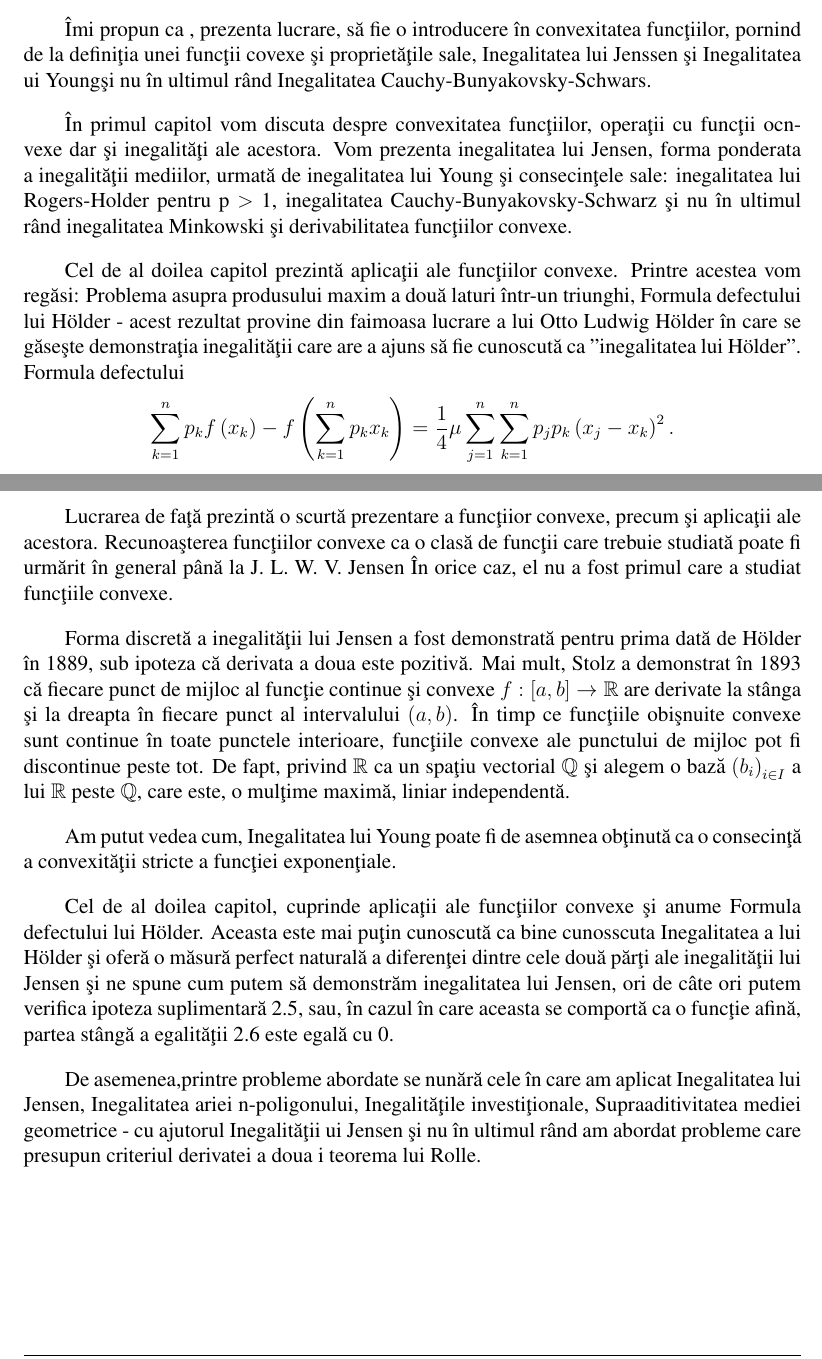
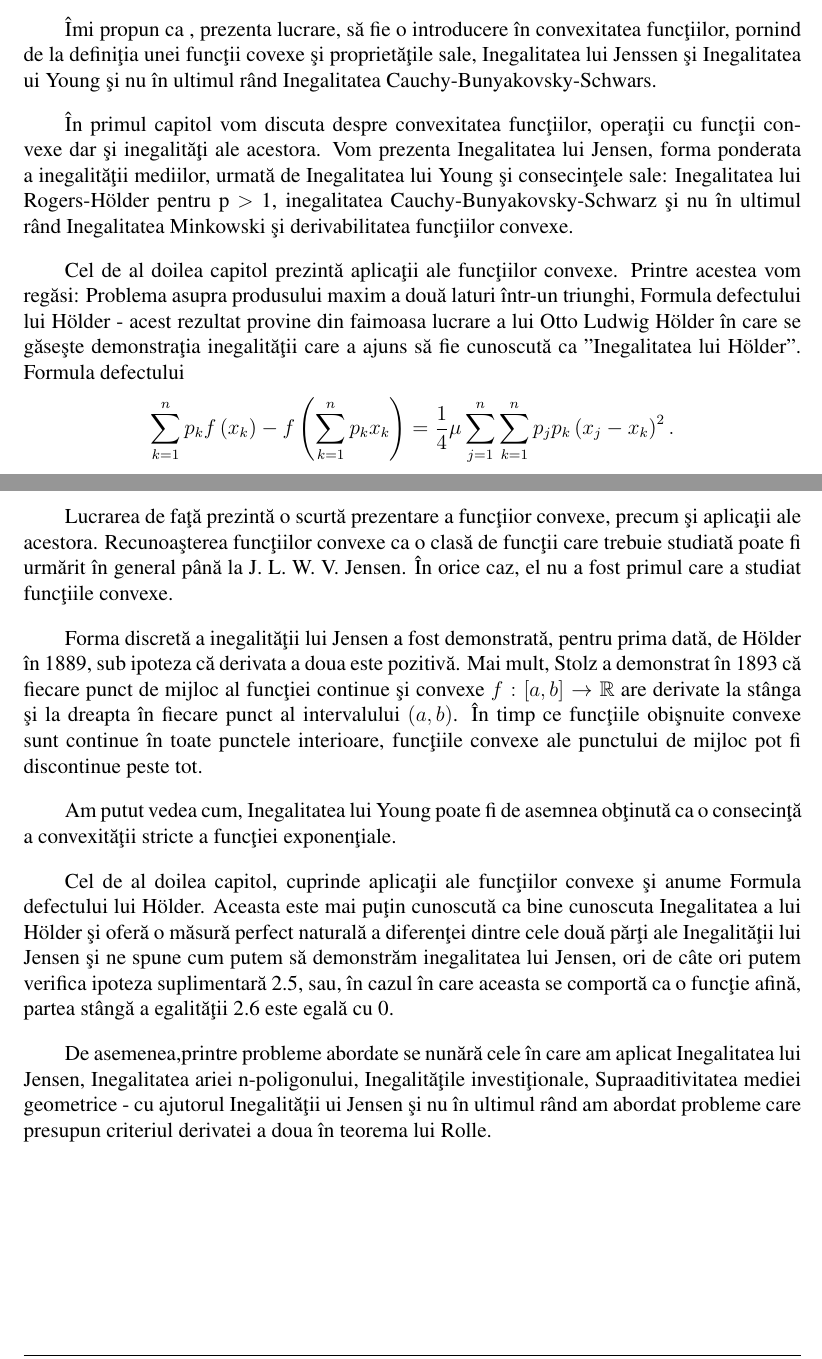
Before and after one commit to bogdancb95/Disertatie_Ramona, a LaTeX document (main.tex): two parts of pages 6 and 44 of 45, joined at a grey line, cut so that both start at the same text. Compiled offline with pdfLaTeX.

Commit message:
Actualizari din overleaf

```diff
--- a/main.tex
+++ b/main.tex
@@ -76,11 +76,11 @@ nu a fost \^{i}ntr-adev\u{a}r oficializat p\^{a}n\u{a} \^{i}n 1934.
 
 De fapt, experiment\u{a}m convexitatea tot timpul \c{s}i \^{i}n multe feluri. Cel mai prozaic exemplu este pozi\c{t}ia noastr\u{a} vertical\u{a}, care este asigurat\u{a} at\^{a}ta timp c\^{a}t proiec\c{t}ia vertical\u{a} a centrului nostru de greutate se afl\u{a} \^{i}n interiorul \^{i}nveli\c{s}ului convex al picioarelor noastre.De asemenea, convexitatea are un impact mare asupra vie\c{t}ii noastre de zi cu zi prin numeroase aplica\c{t}ii \^{i}n industrie, afaceri, medicin\u{a} \c{s}i art\u{a}.
 
-\^{I}mi propun ca , prezenta lucrare, s\u{a} fie o introducere \^{i}n convexitatea func\c{t}iilor, pornind de la defini\c{t}ia unei func\c{t}ii covexe \c{s}i propriet\u{a}\c{t}ile sale,  Inegalitatea lui Jenssen \c{s}i Inegalitatea ui Young\c{s}i nu \^{i}n ultimul r\^{a}nd Inegalitatea Cauchy-Bunyakovsky-Schwars.
-
-\^{I}n primul capitol vom discuta despre convexitatea func\c{t}iilor, opera\c{t}ii cu func\c{t}ii ocnvexe dar \c{s}i inegalit\u{a}\c{t}i ale acestora. Vom prezenta inegalitatea lui Jensen, forma ponderata a inegalit\u{a}\c{t}ii mediilor, urmat\u{a} de inegalitatea lui Young \c{s}i consecin\c{t}ele sale: inegalitatea lui Rogers-Holder pentru p \(>\) 1, inegalitatea Cauchy-Bunyakovsky-Schwarz \c{s}i nu \^{i}n ultimul r\^{a}nd inegalitatea Minkowski \c{s}i derivabilitatea func\c{t}iilor convexe.
-
-Cel de al doilea capitol prezint\u{a} aplica\c{t}ii ale func\c{t}iilor convexe. Printre acestea vom reg\u{a}si: Problema asupra produsului maxim a dou\u{a} laturi \^{i}ntr-un triunghi, Formula defectului lui Hölder - acest rezultat provine din faimoasa lucrare a lui Otto Ludwig Hölder \^{i}n care se g\u{a}seşte demonstra\c{t}ia inegalit\u{a}ţii care are a ajuns s\u{a} fie cunoscut\u{a}  ca ”inegalitatea lui Hölder”. Formula defectului
+\^{I}mi propun ca , prezenta lucrare, s\u{a} fie o introducere \^{i}n convexitatea func\c{t}iilor, pornind de la defini\c{t}ia unei func\c{t}ii covexe \c{s}i propriet\u{a}\c{t}ile sale,  Inegalitatea lui Jenssen \c{s}i Inegalitatea ui Young \c{s}i nu \^{i}n ultimul r\^{a}nd Inegalitatea Cauchy-Bunyakovsky-Schwars.
+
+\^{I}n primul capitol vom discuta despre convexitatea func\c{t}iilor, opera\c{t}ii cu func\c{t}ii convexe dar \c{s}i inegalit\u{a}\c{t}i ale acestora. Vom prezenta Inegalitatea lui Jensen, forma ponderata a inegalit\u{a}\c{t}ii mediilor, urmat\u{a} de Inegalitatea lui Young \c{s}i consecin\c{t}ele sale: Inegalitatea lui Rogers-Hölder pentru p \(>\) 1, inegalitatea Cauchy-Bunyakovsky-Schwarz \c{s}i nu \^{i}n ultimul r\^{a}nd Inegalitatea Minkowski \c{s}i derivabilitatea func\c{t}iilor convexe.
+
+Cel de al doilea capitol prezint\u{a} aplica\c{t}ii ale func\c{t}iilor convexe. Printre acestea vom reg\u{a}si: Problema asupra produsului maxim a dou\u{a} laturi \^{i}ntr-un triunghi, Formula defectului lui Hölder - acest rezultat provine din faimoasa lucrare a lui Otto Ludwig Hölder \^{i}n care se g\u{a}seşte demonstra\c{t}ia inegalit\u{a}ţii care a ajuns s\u{a} fie cunoscut\u{a}  ca ”Inegalitatea lui Hölder”. Formula defectului
 \begin{displaymath}
       \sum_{k = 1}^{n}p_{k}f\left ( x_{k} \right ) - f\left ( \sum_{k = 1}^{n} p_{k}x_{k}\right ) = \frac{1}{4}\mu \sum_{j = 1}^{n}\sum_{k = 1}^{n}p_{j}p_{k}\left ( x_{j} - x_{k} \right )^{2}.
 \end{displaymath}
@@ -1570,15 +1570,15 @@ Aceasta ne d\u{a} a doua inegalitate din \ref{eq:2.21} iar prima inegalitate se
 
 \chapter* {Concluzii}
 
-Lucrarea de fa\c{t}\u{a} prezint\u{a} o scurt\u{a} prezentare a func\c{t}iior convexe, precum \c{s}i aplica\c{t}ii ale acestora.  Recunoa\c{s}terea func\c{t}iilor convexe ca o clas\u{a} de func\c{t}ii care trebuie studiat\u{a} poate fi urm\u{a}rit \^{i}n general p\^{a}n\u{a} la  J. L. W. V. Jensen \^{I}n orice caz, el nu a fost primul care a studiat funcţiile convexe.
-
- Forma discret\u{a} a inegalit\u{a}\c{t}ii lui Jensen a fost demonstrat\u{a} pentru prima dat\u{a} de Hölder \^{i}n 1889, sub ipoteza c\u{a} derivata a doua este pozitiv\u{a}. Mai mult, Stolz a demonstrat \^{i}n 1893 c\u{a} fiecare punct de mijloc al func\c{t}ie continue \c{s}i convexe \(f : \left [ a,b \right ] \rightarrow \mathbb{R}\) are derivate la st\^{a}nga \c{s}i la dreapta \^{i}n fiecare punct al intervalului \(\left ( a,b \right )\). \^{I}n timp ce func\c{t}iile obi\c{s}nuite convexe sunt continue \^{i}n toate punctele interioare,  func\c{t}iile convexe ale punctului de mijloc pot fi discontinue peste tot. De fapt, privind \(\mathbb{R}\) ca un spa\c{t}iu vectorial \(\mathbb{Q}\) \c{s}i alegem o baz\u{a} \(\left ( b_{i} \right )_{i \in I}\) a lui \(\mathbb{R}\) peste \(\mathbb{Q}\), care este, o mul\c{t}ime maxim\u{a}, liniar independent\u{a}.
+Lucrarea de fa\c{t}\u{a} prezint\u{a} o scurt\u{a} prezentare a func\c{t}iior convexe, precum \c{s}i aplica\c{t}ii ale acestora.  Recunoa\c{s}terea func\c{t}iilor convexe ca o clas\u{a} de func\c{t}ii care trebuie studiat\u{a} poate fi urm\u{a}rit \^{i}n general p\^{a}n\u{a} la  J. L. W. V. Jensen.  \^{I}n orice caz, el nu a fost primul care a studiat funcţiile convexe.
+
+ Forma discret\u{a} a inegalit\u{a}\c{t}ii lui Jensen a fost demonstrat\u{a},  pentru prima dat\u{a},  de Hölder \^{i}n 1889, sub ipoteza c\u{a} derivata a doua este pozitiv\u{a}. Mai mult, Stolz a demonstrat \^{i}n 1893 c\u{a} fiecare punct de mijloc al func\c{t}iei continue \c{s}i convexe \(f : \left [ a,b \right ] \rightarrow \mathbb{R}\) are derivate la st\^{a}nga \c{s}i la dreapta \^{i}n fiecare punct al intervalului \(\left ( a,b \right )\). \^{I}n timp ce func\c{t}iile obi\c{s}nuite convexe sunt continue \^{i}n toate punctele interioare,  func\c{t}iile convexe ale punctului de mijloc pot fi discontinue peste tot.
 
  Am putut vedea cum, Inegalitatea lui Young poate fi de asemnea ob\c{t}inut\u{a} ca o consecin\c{t}\u{a} a convexit\u{a}\c{t}ii stricte a func\c{t}iei exponen\c{t}iale.
 
-Cel de al doilea capitol, cuprinde aplica\c{t}ii ale func\c{t}iilor convexe \c{s}i anume Formula defectului lui Hölder. Aceasta este mai pu\c{t}in cunoscut\u{a} ca bine cunosscuta Inegalitatea a lui Hölder \c{s}i ofer\u{a} o m\u{a}sur\u{a} perfect natural\u{a} a diferen\c{t}ei dintre cele dou\u{a} p\u{a}r\c{t}i ale inegalit\u{a}\c{t}ii lui Jensen \c{s}i ne spune cum putem s\u{a} demonstr\u{a}m inegalitatea lui Jensen, ori de c\^{a}te ori putem verifica ipoteza suplimentar\u{a} 2.5, sau, \^{i}n cazul \^{i}n care aceasta se comport\u{a} ca o func\c{t}ie afin\u{a}, partea st\^{a}ng\u{a} a egalit\u{a}\c{t}ii 2.6 este egal\u{a} cu 0.
-
-De asemenea,printre probleme abordate se nun\u{a}r\u{a} cele \^{i}n care am aplicat  Inegalitatea lui Jensen, Inegalitatea ariei n-poligonului, Inegalit\u{a}\c{t}ile investi\c{t}ionale, Supraaditivitatea mediei geometrice - cu ajutorul Inegalit\u{a}\c{t}ii ui Jensen \c{s}i nu \^{i}n ultimul r\^{a}nd am abordat probleme care presupun criteriul derivatei a doua i teorema lui Rolle.
+Cel de al doilea capitol, cuprinde aplica\c{t}ii ale func\c{t}iilor convexe \c{s}i anume Formula defectului lui Hölder. Aceasta este mai pu\c{t}in cunoscut\u{a} ca bine cunoscuta Inegalitatea a lui Hölder \c{s}i ofer\u{a} o m\u{a}sur\u{a} perfect natural\u{a} a diferen\c{t}ei dintre cele dou\u{a} p\u{a}r\c{t}i ale Inegalit\u{a}\c{t}ii lui Jensen \c{s}i ne spune cum putem s\u{a} demonstr\u{a}m inegalitatea lui Jensen, ori de c\^{a}te ori putem verifica ipoteza suplimentar\u{a} 2.5, sau, \^{i}n cazul \^{i}n care aceasta se comport\u{a} ca o func\c{t}ie afin\u{a}, partea st\^{a}ng\u{a} a egalit\u{a}\c{t}ii 2.6 este egal\u{a} cu 0.
+
+De asemenea,printre probleme abordate se nun\u{a}r\u{a} cele \^{i}n care am aplicat  Inegalitatea lui Jensen, Inegalitatea ariei n-poligonului, Inegalit\u{a}\c{t}ile investi\c{t}ionale, Supraaditivitatea mediei geometrice - cu ajutorul Inegalit\u{a}\c{t}ii ui Jensen \c{s}i nu \^{i}n ultimul r\^{a}nd am abordat probleme care presupun criteriul derivatei a doua \^{i}n teorema lui Rolle.
 
 
 
```
Also changed, not shown: main.pdf, 1 other file.
